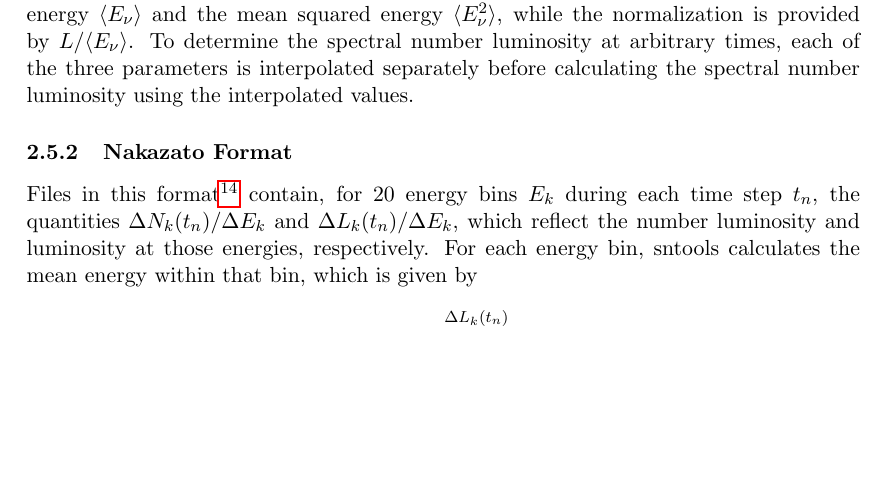
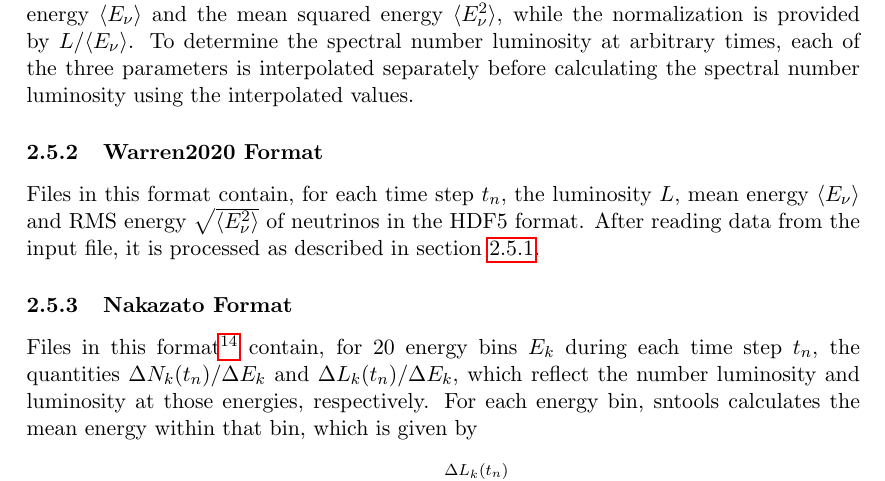
Before and after one commit to SNEWS2/sntools, a LaTeX document (doc/documentation.tex): part of page 10 of 14, cut so that both start at the same text, the shorter picture padded with empty space. Compiled offline with pdfLaTeX.

Commit message:
updated documentation and README

```diff
--- a/doc/documentation.tex
+++ b/doc/documentation.tex
@@ -323,6 +323,10 @@ and therefore,
 Thus, the shape of the spectral number luminosity is uniquely determined by the mean energy \mean{E_\nu} and the mean squared energy \mean{E_\nu^2}, while the normalization is provided by $L / \mean{E_\nu}$.
 To determine the spectral number luminosity at arbitrary times, each of the three parameters is interpolated separately before calculating the spectral number luminosity using the interpolated values.
 
+\subsubsection{Warren2020 Format}
+Files in this format contain, for each time step $t_n$, the luminosity $L$, mean energy $\mean{E_\nu}$ and RMS energy $\sqrt{\mean{E_\nu^2}}$ of neutrinos in the HDF5 format.
+After reading data from the input file, it is processed as described in section~\ref{sec:format-gamma}.
+
 \subsubsection{Nakazato Format}
 Files in this format\footnote{See \url{http://asphwww.ph.noda.tus.ac.jp/snn/guide.pdf} for more details.} contain, for 20 energy bins $E_k$ during each time step $t_n$, the quantities $\Delta N_k (t_n) / \Delta E_k$ and $\Delta L_k (t_n) / \Delta E_k$, which reflect the number luminosity and luminosity at those energies, respectively.
 For each energy bin, sntools calculates the mean energy within that bin, which is given by
```
Also changed, not shown: README.md.
